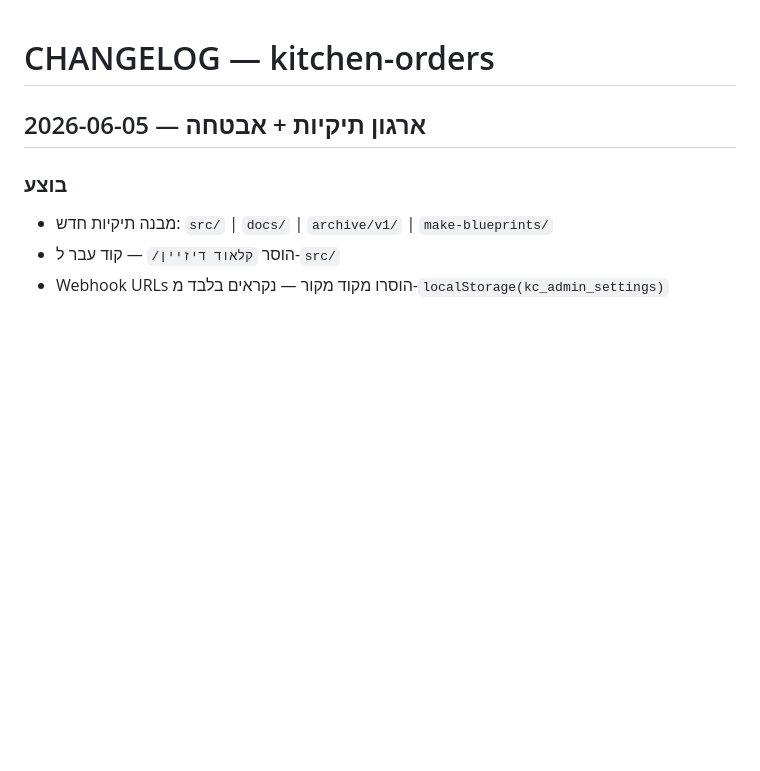
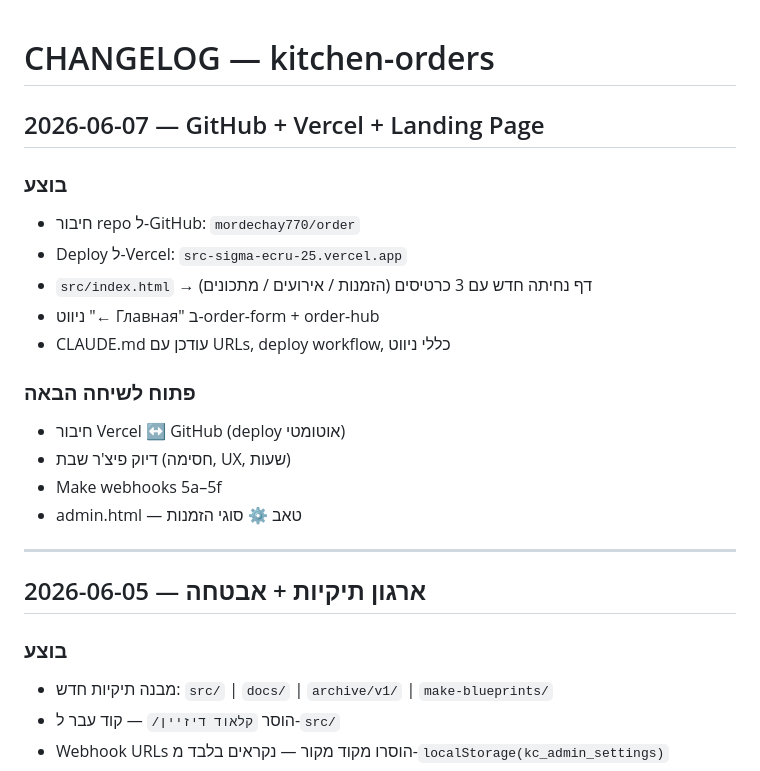
Before and after one commit to mordechay770/order, a Markdown page: CHANGELOG.md, the part around the change. Rendered like a GitHub page; blank space fills up the shorter version.

Commit message:
docs: update CHANGELOG with session 4 summary

```diff
--- a/CHANGELOG.md
+++ b/CHANGELOG.md
@@ -1,4 +1,21 @@
 # CHANGELOG — kitchen-orders
+
+## 2026-06-07 — GitHub + Vercel + Landing Page
+
+### בוצע
+- חיבור repo ל-GitHub: `mordechay770/order`
+- Deploy ל-Vercel: `src-sigma-ecru-25.vercel.app`
+- `src/index.html` → דף נחיתה חדש עם 3 כרטיסים (הזמנות / אירועים / מתכונים)
+- ניווט "← Главная" ב-order-form + order-hub
+- CLAUDE.md עודכן עם URLs, deploy workflow, כללי ניווט
+
+### פתוח לשיחה הבאה
+- חיבור Vercel ↔ GitHub (deploy אוטומטי)
+- דיוק פיצ'ר שבת (חסימה, UX, שעות)
+- Make webhooks 5a–5f
+- admin.html — טאב ⚙️ סוגי הזמנות
+
+---
 
 ## 2026-06-05 — ארגון תיקיות + אבטחה
 
```
